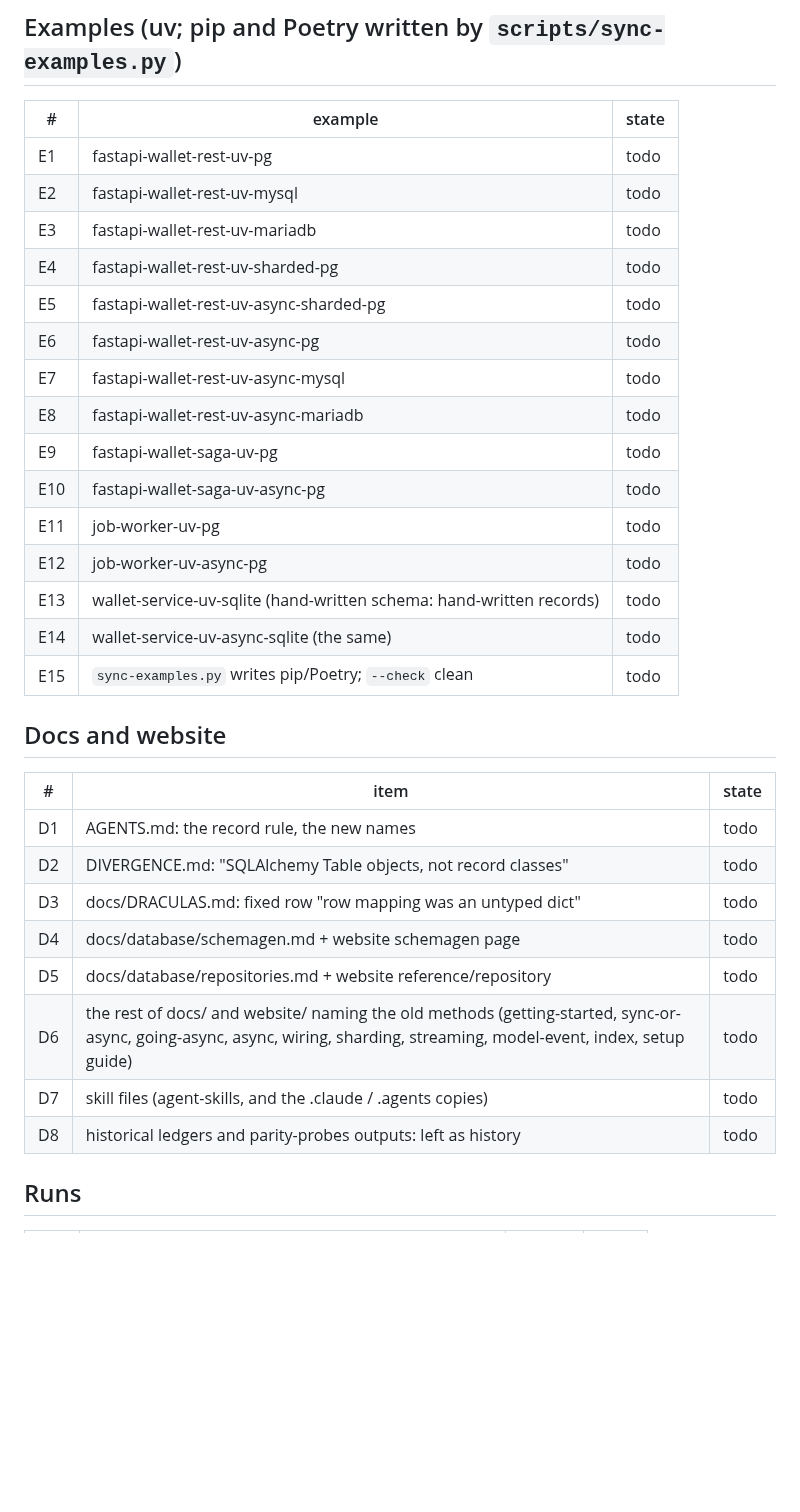
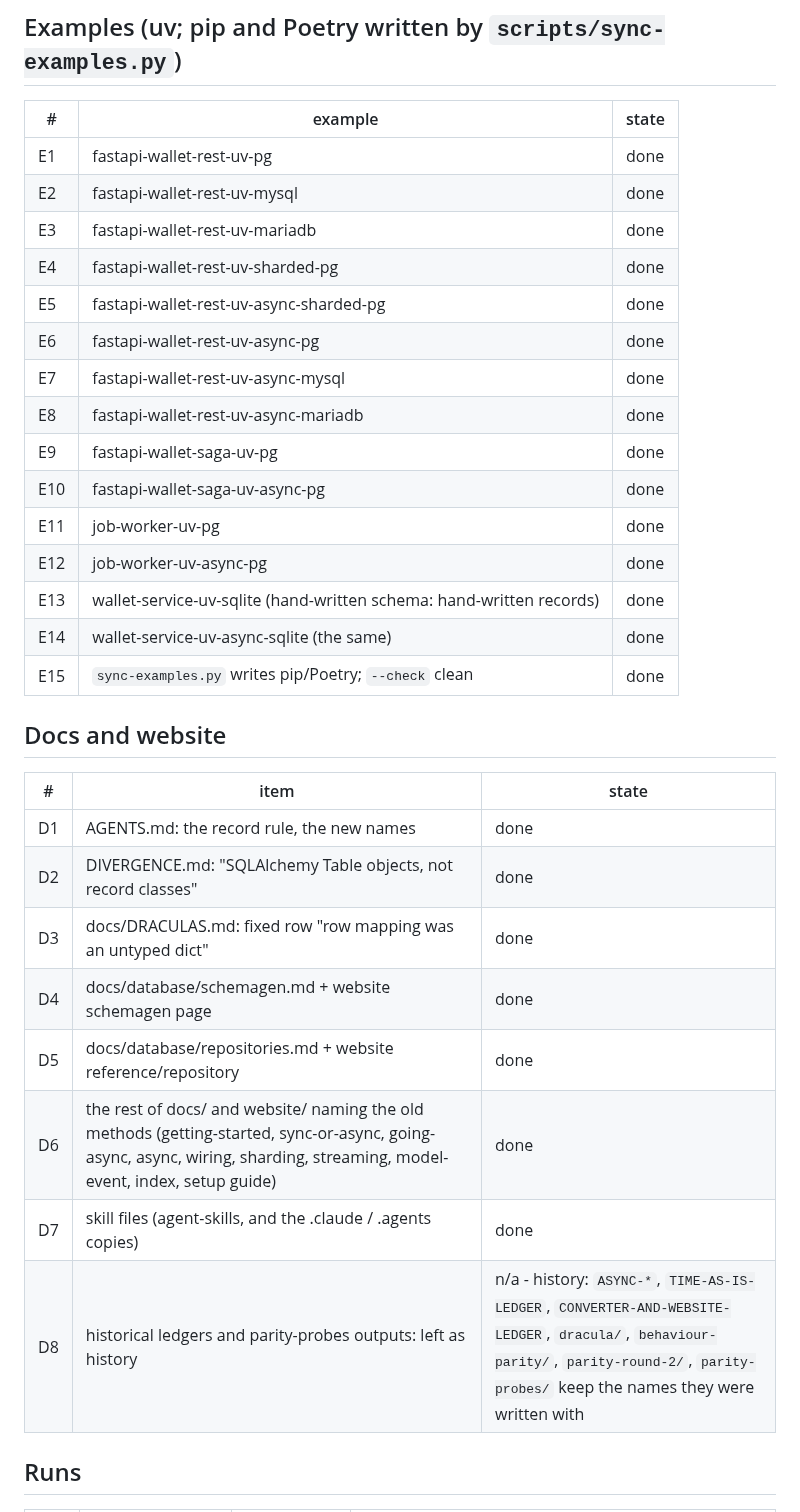
Before and after one commit to ekbatan-io/ekbatan-py, a Markdown page: docs/TYPED-RECORDS-LEDGER.md, the part around one of its changes. GitHub-like rendering; blank space fills up the shorter version.

Commit message:
EKB-0412 record the typed records runs and the stale generated schema found on the way

```diff
--- a/docs/TYPED-RECORDS-LEDGER.md
+++ b/docs/TYPED-RECORDS-LEDGER.md
@@ -50,34 +50,34 @@ State: `todo`, `doing`, `done`, `n/a` (says why).
 
 | # | example | state |
 | --- | --- | --- |
-| E1 | fastapi-wallet-rest-uv-pg | todo |
-| E2 | fastapi-wallet-rest-uv-mysql | todo |
-| E3 | fastapi-wallet-rest-uv-mariadb | todo |
-| E4 | fastapi-wallet-rest-uv-sharded-pg | todo |
-| E5 | fastapi-wallet-rest-uv-async-sharded-pg | todo |
-| E6 | fastapi-wallet-rest-uv-async-pg | todo |
-| E7 | fastapi-wallet-rest-uv-async-mysql | todo |
-| E8 | fastapi-wallet-rest-uv-async-mariadb | todo |
-| E9 | fastapi-wallet-saga-uv-pg | todo |
-| E10 | fastapi-wallet-saga-uv-async-pg | todo |
-| E11 | job-worker-uv-pg | todo |
-| E12 | job-worker-uv-async-pg | todo |
-| E13 | wallet-service-uv-sqlite (hand-written schema: hand-written records) | todo |
-| E14 | wallet-service-uv-async-sqlite (the same) | todo |
-| E15 | `sync-examples.py` writes pip/Poetry; `--check` clean | todo |
+| E1 | fastapi-wallet-rest-uv-pg | done |
+| E2 | fastapi-wallet-rest-uv-mysql | done |
+| E3 | fastapi-wallet-rest-uv-mariadb | done |
+| E4 | fastapi-wallet-rest-uv-sharded-pg | done |
+| E5 | fastapi-wallet-rest-uv-async-sharded-pg | done |
+| E6 | fastapi-wallet-rest-uv-async-pg | done |
+| E7 | fastapi-wallet-rest-uv-async-mysql | done |
+| E8 | fastapi-wallet-rest-uv-async-mariadb | done |
+| E9 | fastapi-wallet-saga-uv-pg | done |
+| E10 | fastapi-wallet-saga-uv-async-pg | done |
+| E11 | job-worker-uv-pg | done |
+| E12 | job-worker-uv-async-pg | done |
+| E13 | wallet-service-uv-sqlite (hand-written schema: hand-written records) | done |
+| E14 | wallet-service-uv-async-sqlite (the same) | done |
+| E15 | `sync-examples.py` writes pip/Poetry; `--check` clean | done |
 
 ## Docs and website
 
 | # | item | state |
 | --- | --- | --- |
-| D1 | AGENTS.md: the record rule, the new names | todo |
-| D2 | DIVERGENCE.md: "SQLAlchemy Table objects, not record classes" | todo |
-| D3 | docs/DRACULAS.md: fixed row "row mapping was an untyped dict" | todo |
-| D4 | docs/database/schemagen.md + website schemagen page | todo |
-| D5 | docs/database/repositories.md + website reference/repository | todo |
-| D6 | the rest of docs/ and website/ naming the old methods (getting-started, sync-or-async, going-async, async, wiring, sharding, streaming, model-event, index, setup guide) | todo |
-| D7 | skill files (agent-skills, and the .claude / .agents copies) | todo |
-| D8 | historical ledgers and parity-probes outputs: left as history | todo |
+| D1 | AGENTS.md: the record rule, the new names | done |
+| D2 | DIVERGENCE.md: "SQLAlchemy Table objects, not record classes" | done |
+| D3 | docs/DRACULAS.md: fixed row "row mapping was an untyped dict" | done |
+| D4 | docs/database/schemagen.md + website schemagen page | done |
+| D5 | docs/database/repositories.md + website reference/repository | done |
+| D6 | the rest of docs/ and website/ naming the old methods (getting-started, sync-or-async, going-async, async, wiring, sharding, streaming, model-event, index, setup guide) | done |
+| D7 | skill files (agent-skills, and the .claude / .agents copies) | done |
+| D8 | historical ledgers and parity-probes outputs: left as history | n/a - history: `ASYNC-*`, `TIME-AS-IS-LEDGER`, `CONVERTER-AND-WEBSITE-LEDGER`, `dracula/`, `behaviour-parity/`, `parity-round-2/`, `parity-probes/` keep the names they were written with |
 
 ## Runs
 
```
Also changed, not shown: other parts of docs/TYPED-RECORDS-LEDGER.md (+10 -10 lines), docs/DECISIONS-TO-REVIEW.md (+1 -0 lines).
